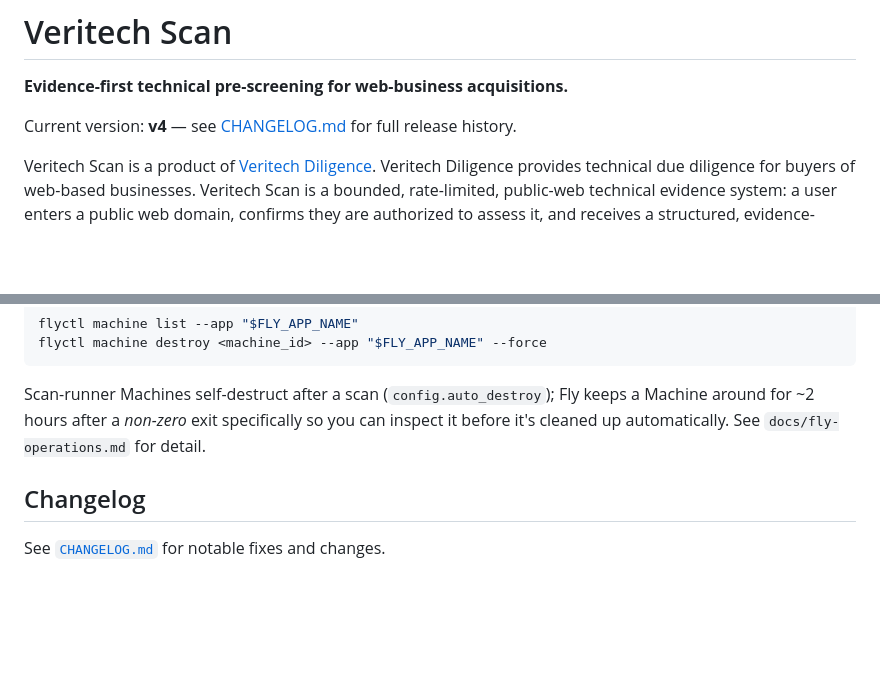
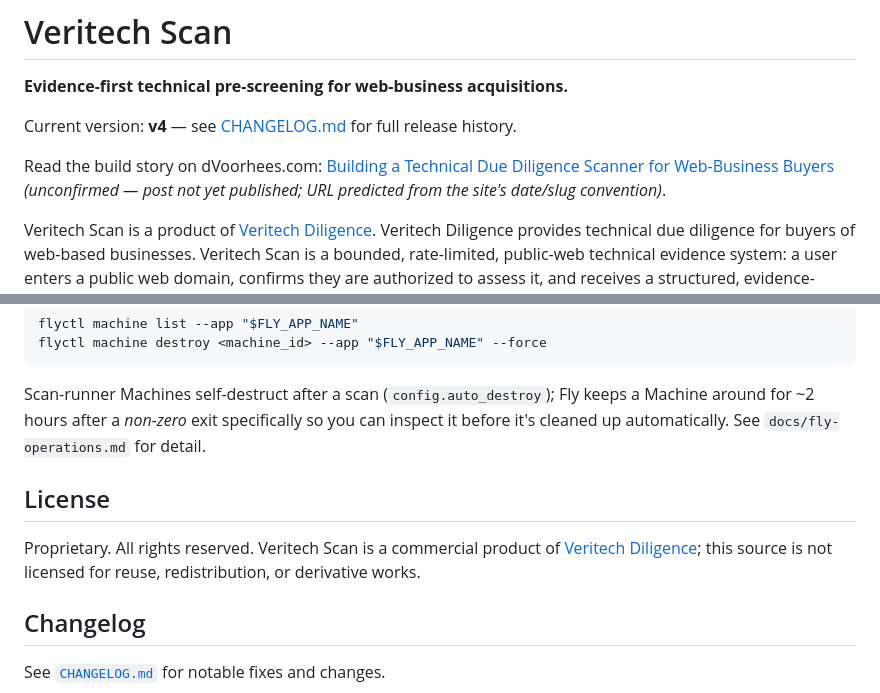
Before and after one commit to d-voorhees/veritech-scan, a Markdown page: README.md, 2 parts joined by grey strips. Rendered like a GitHub page; blank space fills up the shorter version.

Commit message:
Add proprietary license notice and build-story link to README
Ahead of making this repo public: state licensing terms explicitly
rather than relying on the implicit all-rights-reserved default.

```diff
--- a/README.md
+++ b/README.md
@@ -3,6 +3,8 @@
 **Evidence-first technical pre-screening for web-business acquisitions.**
 
 Current version: **v4** — see [CHANGELOG.md](CHANGELOG.md) for full release history.
+
+Read the build story on dVoorhees.com: [Building a Technical Due Diligence Scanner for Web-Business Buyers](https://dvoorhees.com/2026/08/15/building-a-technical-due-diligence-scanner-for-web-business-buyers/) *(unconfirmed — post not yet published; URL predicted from the site's date/slug convention)*.
 
 Veritech Scan is a product of [Veritech Diligence](https://veritechdiligence.com).
 Veritech Diligence provides technical due diligence for buyers of web-based
@@ -379,6 +381,12 @@ Fly keeps a Machine around for ~2 hours after a *non-zero* exit
 specifically so you can inspect it before it's cleaned up automatically.
 See `docs/fly-operations.md` for detail.
 
+## License
+
+Proprietary. All rights reserved. Veritech Scan is a commercial product of
+[Veritech Diligence](https://veritechdiligence.com); this source is not
+licensed for reuse, redistribution, or derivative works.
+
 ## Changelog
 
 See [`CHANGELOG.md`](CHANGELOG.md) for notable fixes and changes.
```
